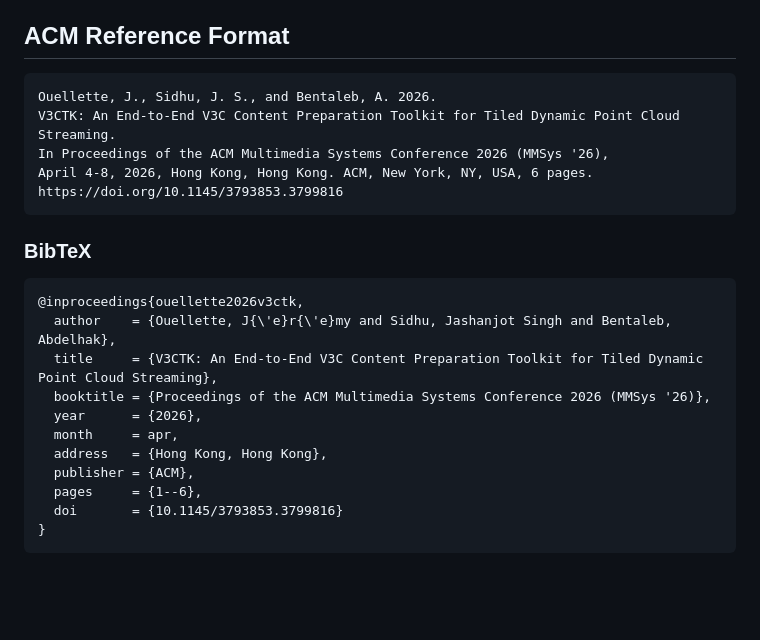
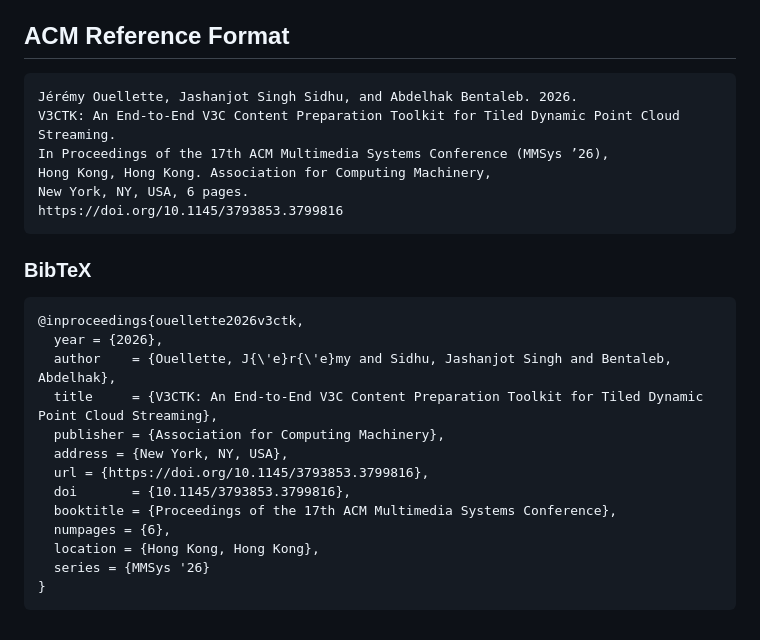
Before and after one commit to Thehappydeveloper/V3CTK, a Markdown page: README.md, the part around the change. Drawn GitHub-style; blank space fills up the shorter version.

Commit message:
Update ACM reference format and BibTeX entry

````diff
--- a/README.md
+++ b/README.md
@@ -206,10 +206,11 @@ Contributor and governance rules are in [CONTRIBUTING.md](CONTRIBUTING.md), [CLA
 ## ACM Reference Format
 
 ```text
-Ouellette, J., Sidhu, J. S., and Bentaleb, A. 2026.
+Jérémy Ouellette, Jashanjot Singh Sidhu, and Abdelhak Bentaleb. 2026.
 V3CTK: An End-to-End V3C Content Preparation Toolkit for Tiled Dynamic Point Cloud Streaming.
-In Proceedings of the ACM Multimedia Systems Conference 2026 (MMSys '26),
-April 4-8, 2026, Hong Kong, Hong Kong. ACM, New York, NY, USA, 6 pages.
+In Proceedings of the 17th ACM Multimedia Systems Conference (MMSys ’26),
+Hong Kong, Hong Kong. Association for Computing Machinery,
+New York, NY, USA, 6 pages.
 https://doi.org/10.1145/3793853.3799816
 ```
 
@@ -217,14 +218,16 @@ https://doi.org/10.1145/3793853.3799816
 
 ```bibtex
 @inproceedings{ouellette2026v3ctk,
+  year = {2026},
   author    = {Ouellette, J{\'e}r{\'e}my and Sidhu, Jashanjot Singh and Bentaleb, Abdelhak},
   title     = {V3CTK: An End-to-End V3C Content Preparation Toolkit for Tiled Dynamic Point Cloud Streaming},
-  booktitle = {Proceedings of the ACM Multimedia Systems Conference 2026 (MMSys '26)},
-  year      = {2026},
-  month     = apr,
-  address   = {Hong Kong, Hong Kong},
-  publisher = {ACM},
-  pages     = {1--6},
-  doi       = {10.1145/3793853.3799816}
+  publisher = {Association for Computing Machinery},
+  address = {New York, NY, USA},
+  url = {https://doi.org/10.1145/3793853.3799816},
+  doi       = {10.1145/3793853.3799816},
+  booktitle = {Proceedings of the 17th ACM Multimedia Systems Conference},
+  numpages = {6},
+  location = {Hong Kong, Hong Kong},
+  series = {MMSys '26}
 }
 ```
````
